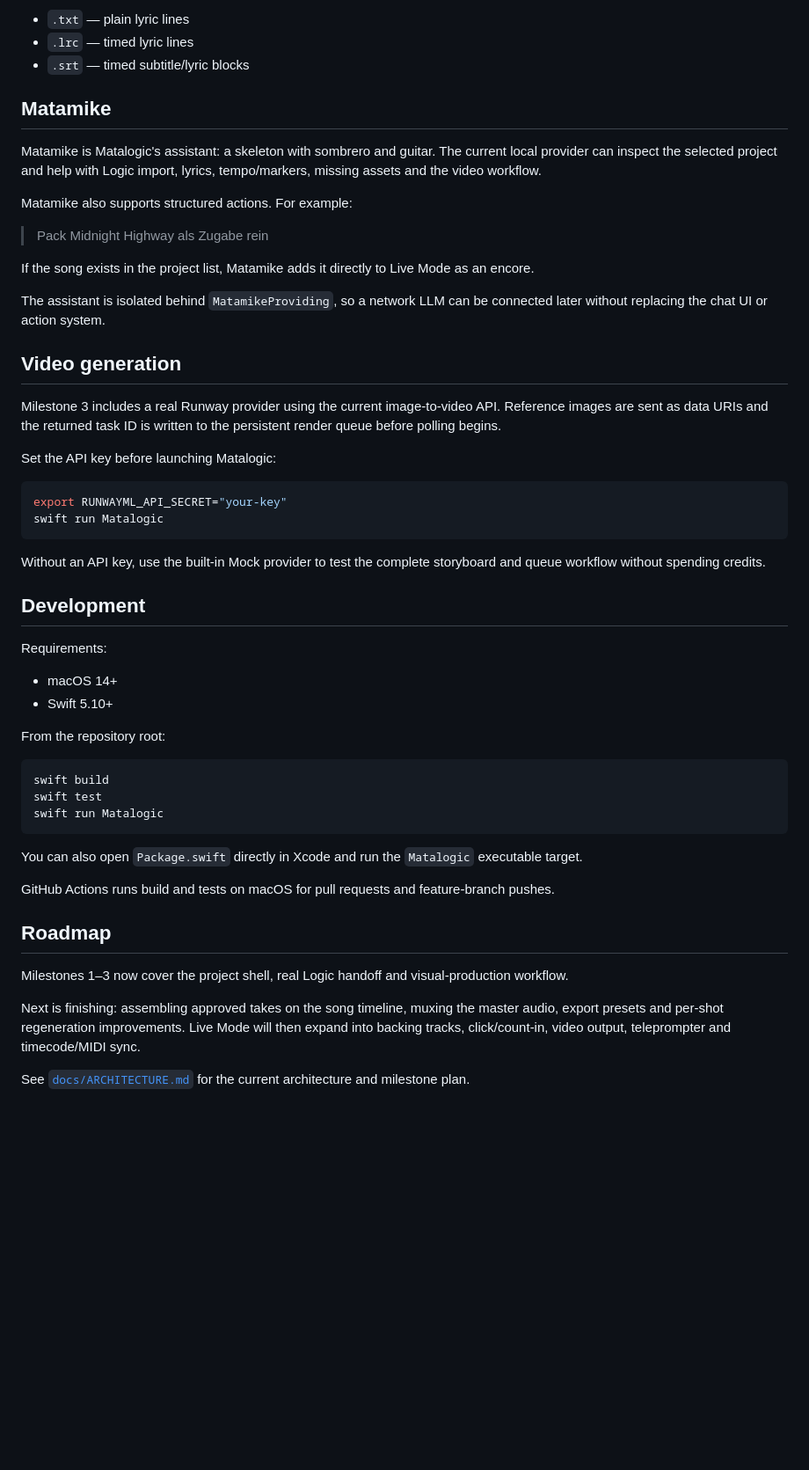
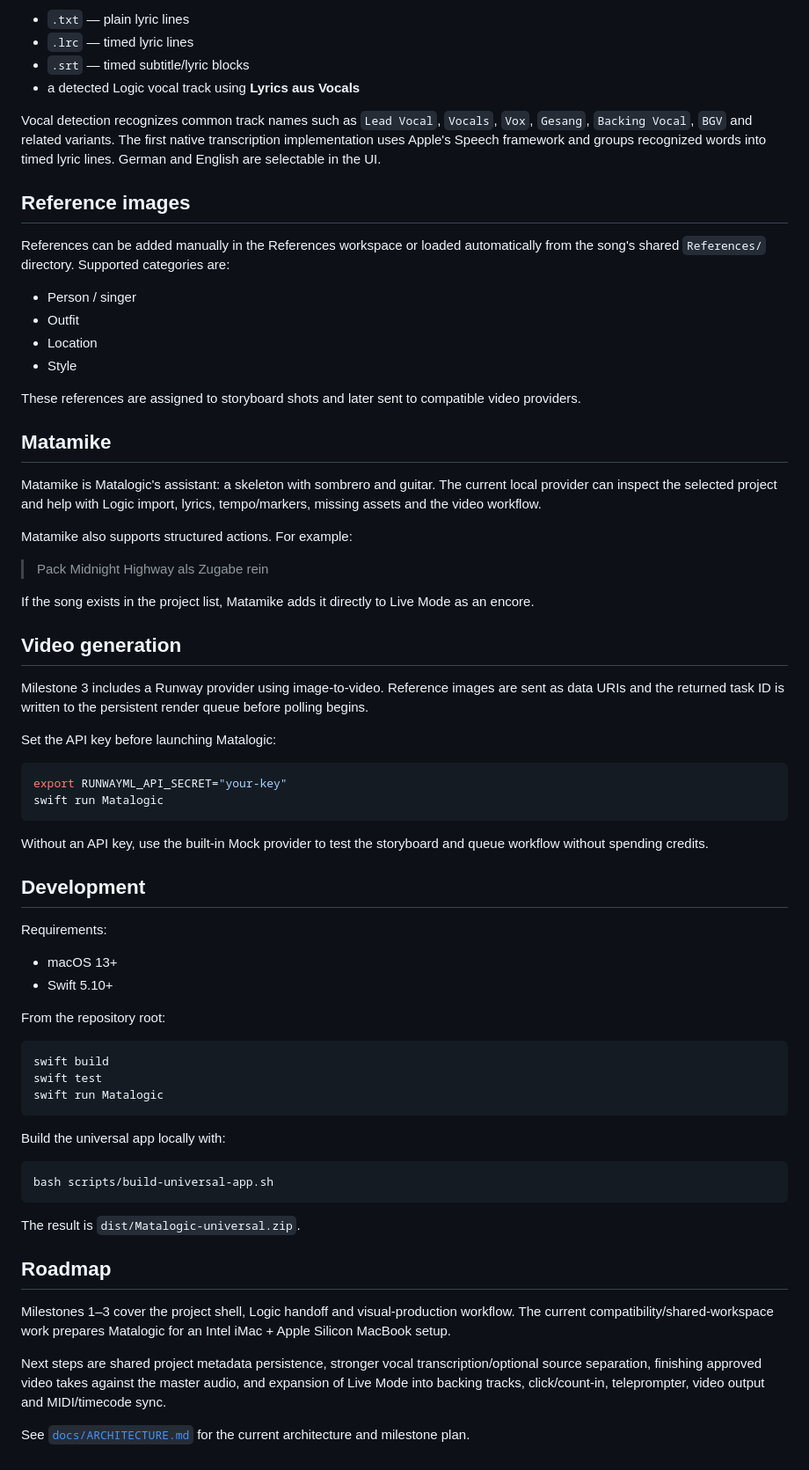
Before and after one commit to hanssiedewurst/Matalogic, a Markdown page: README.md, the part around one of its changes. Shown at 88% size. Drawn GitHub-style; blank space fills up the shorter version.

````diff
--- a/README.md
+++ b/README.md
@@ -56,6 +83,20 @@ Matalogic currently uses Standard MIDI as the primary source for tempo and marke
 - `.txt` — plain lyric lines
 - `.lrc` — timed lyric lines
 - `.srt` — timed subtitle/lyric blocks
+- a detected Logic vocal track using **Lyrics aus Vocals**
+
+Vocal detection recognizes common track names such as `Lead Vocal`, `Vocals`, `Vox`, `Gesang`, `Backing Vocal`, `BGV` and related variants. The first native transcription implementation uses Apple's Speech framework and groups recognized words into timed lyric lines. German and English are selectable in the UI.
+
+## Reference images
+
+References can be added manually in the References workspace or loaded automatically from the song's shared `References/` directory. Supported categories are:
+
+- Person / singer
+- Outfit
+- Location
+- Style
+
+These references are assigned to storyboard shots and later sent to compatible video providers.
 
 ## Matamike
 
@@ -67,11 +108,9 @@ Matamike also supports structured actions. For example:
 
 If the song exists in the project list, Matamike adds it directly to Live Mode as an encore.
 
-The assistant is isolated behind `MatamikeProviding`, so a network LLM can be connected later without replacing the chat UI or action system.
-
 ## Video generation
 
-Milestone 3 includes a real Runway provider using the current image-to-video API. Reference images are sent as data URIs and the returned task ID is written to the persistent render queue before polling begins.
+Milestone 3 includes a Runway provider using image-to-video. Reference images are sent as data URIs and the returned task ID is written to the persistent render queue before polling begins.
 
 Set the API key before launching Matalogic:
 
@@ -80,13 +119,13 @@ export RUNWAYML_API_SECRET="your-key"
 swift run Matalogic
 ```
 
-Without an API key, use the built-in Mock provider to test the complete storyboard and queue workflow without spending credits.
+Without an API key, use the built-in Mock provider to test the storyboard and queue workflow without spending credits.
 
 ## Development
 
 Requirements:
 
-- macOS 14+
+- macOS 13+
 - Swift 5.10+
 
 From the repository root:
@@ -97,14 +136,18 @@ swift test
 swift run Matalogic
 ```
 
-You can also open `Package.swift` directly in Xcode and run the `Matalogic` executable target.
+Build the universal app locally with:
 
-GitHub Actions runs build and tests on macOS for pull requests and feature-branch pushes.
+```bash
+bash scripts/build-universal-app.sh
+```
+
+The result is `dist/Matalogic-universal.zip`.
 
 ## Roadmap
 
-Milestones 1–3 now cover the project shell, real Logic handoff and visual-production workflow.
+Milestones 1–3 cover the project shell, Logic handoff and visual-production workflow. The current compatibility/shared-workspace work prepares Matalogic for an Intel iMac + Apple Silicon MacBook setup.
 
-Next is finishing: assembling approved takes on the song timeline, muxing the master audio, export presets and per-shot regeneration improvements. Live Mode will then expand into backing tracks, click/count-in, video output, teleprompter and timecode/MIDI sync.
+Next steps are shared project metadata persistence, stronger vocal transcription/optional source separation, finishing approved video takes against the master audio, and expansion of Live Mode into backing tracks, click/count-in, teleprompter, video output and MIDI/timecode sync.
 
 See [`docs/ARCHITECTURE.md`](docs/ARCHITECTURE.md) for the current architecture and milestone plan.
````
Also changed, not shown: other parts of README.md (+50 -23 lines).
